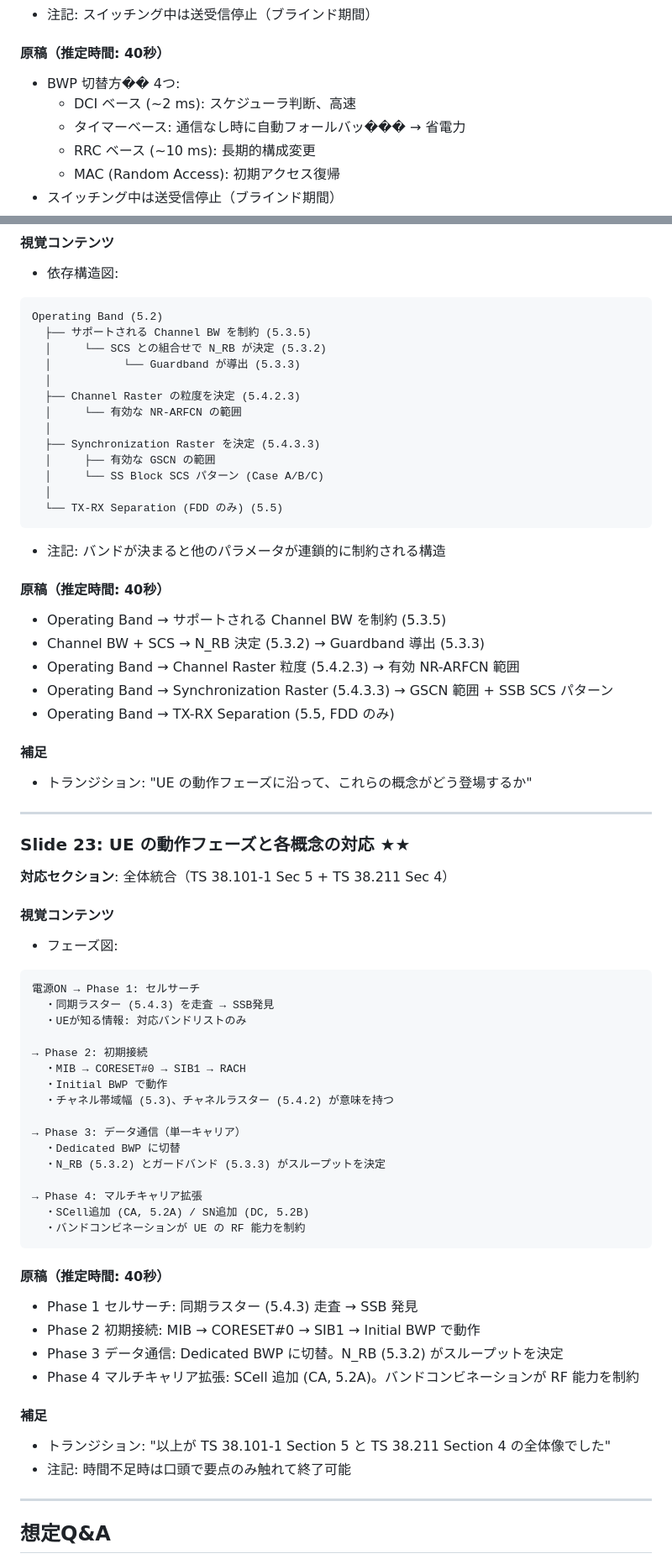
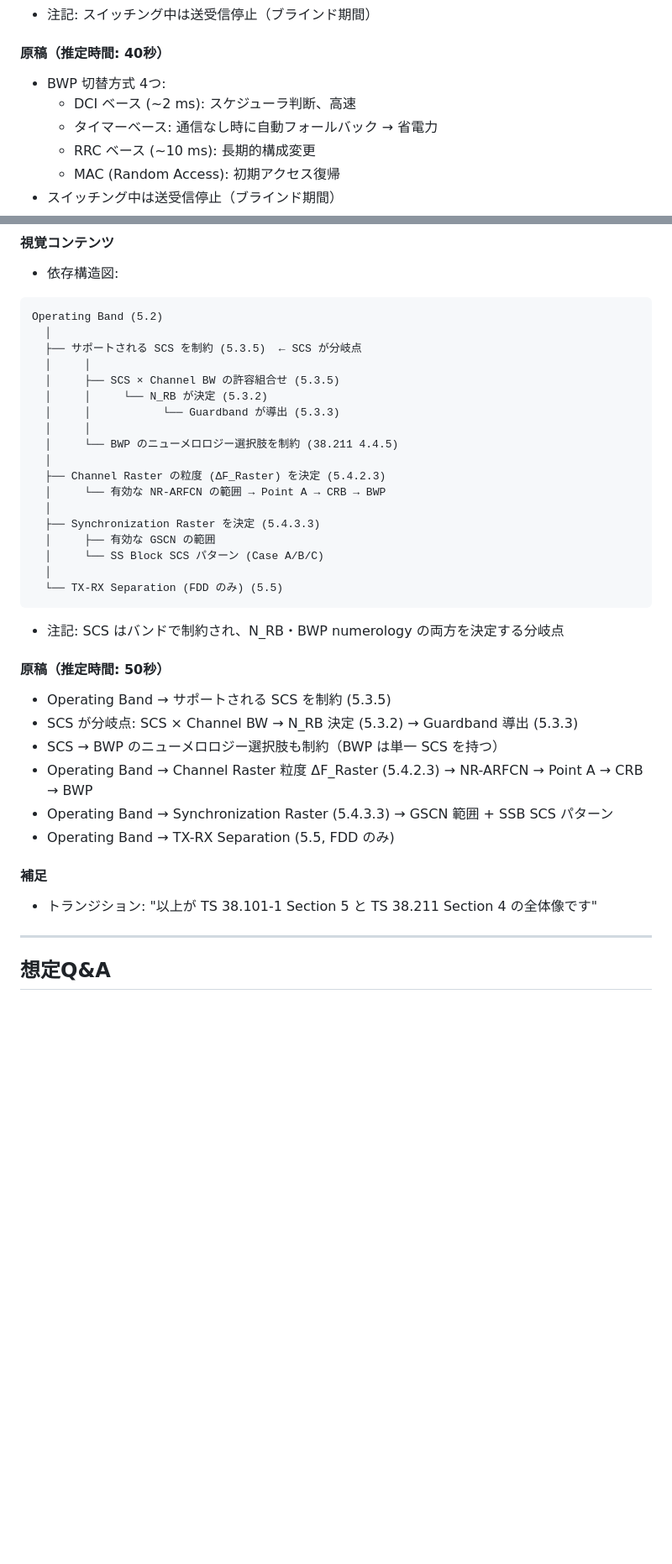
Before and after one commit to tsurukai3005/3gpp-research, a Markdown page: documents/2026-04-21_04-27/NR周波数リソース構造の発表資料ドラフト.md, 2 parts joined by grey strips. Shown at 84% size. Rendered like a GitHub page; blank space fills up the shorter version.

````diff
--- a/documents/2026-04-21_04-27/NR周波数リソース構造の発表資料ドラフト.md
+++ b/documents/2026-04-21_04-27/NR周波数リソース構造の発表資料ドラフト.md
@@ -709,9 +767,9 @@ N_start,BWP,i + N_size,BWP,i ≤ N_start,grid + N_size,grid
 - 注記: スイッチング中は送受信停止（ブラインド期間）
 
 #### 原稿（推定時間: 40秒）
-- BWP 切替方�� 4つ:
+- BWP 切替方式 4つ:
   - DCI ベース (~2 ms): スケジューラ判断、高速
-  - タイマーベース: 通信なし時に自動フォールバッ��� → 省電力
+  - タイマーベース: 通信なし時に自動フォールバック → 省電力
   - RRC ベース (~10 ms): 長期的構成変更
   - MAC (Random Access): 初期アクセス復帰
 - スイッチング中は送受信停止（ブラインド期間）
@@ -846,12 +904,17 @@ SCell (15 kHz): |------Slot 0------|------Slot 1------|
 - 依存構造図:
 ```
 Operating Band (5.2)
-  ├── サポートされる Channel BW を制約 (5.3.5)
-  │     └── SCS との組合せで N_RB が決定 (5.3.2)
-  │           └── Guardband が導出 (5.3.3)
   │
-  ├── Channel Raster の粒度を決定 (5.4.2.3)
-  │     └── 有効な NR-ARFCN の範囲
+  ├── サポートされる SCS を制約 (5.3.5)  ← SCS が分岐点
+  │     │
+  │     ├── SCS × Channel BW の許容組合せ (5.3.5)
+  │     │     └── N_RB が決定 (5.3.2)
+  │     │           └── Guardband が導出 (5.3.3)
+  │     │
+  │     └── BWP のニューメロロジー選択肢を制約 (38.211 4.4.5)
+  │
+  ├── Channel Raster の粒度 (ΔF_Raster) を決定 (5.4.2.3)
+  │     └── 有効な NR-ARFCN の範囲 → Point A → CRB → BWP
   │
   ├── Synchronization Raster を決定 (5.4.3.3)
   │     ├── 有効な GSCN の範囲
@@ -859,54 +922,18 @@ Operating Band (5.2)
   │
   └── TX-RX Separation (FDD のみ) (5.5)
 ```
-- 注記: バンドが決まると他のパラメータが連鎖的に制約される構造
+- 注記: SCS はバンドで制約され、N_RB・BWP numerology の両方を決定する分岐点
 
-#### 原稿（推定時間: 40秒）
-- Operating Band → サポートされる Channel BW を制約 (5.3.5)
-- Channel BW + SCS → N_RB 決定 (5.3.2) → Guardband 導出 (5.3.3)
-- Operating Band → Channel Raster 粒度 (5.4.2.3) → 有効 NR-ARFCN 範囲
+#### 原稿（推定時間: 50秒）
+- Operating Band → サポートされる SCS を制約 (5.3.5)
+- SCS が分岐点: SCS × Channel BW → N_RB 決定 (5.3.2) → Guardband 導出 (5.3.3)
+- SCS → BWP のニューメロロジー選択肢も制約（BWP は単一 SCS を持つ）
+- Operating Band → Channel Raster 粒度 ΔF_Raster (5.4.2.3) → NR-ARFCN → Point A → CRB → BWP
 - Operating Band → Synchronization Raster (5.4.3.3) → GSCN 範囲 + SSB SCS パターン
 - Operating Band → TX-RX Separation (5.5, FDD のみ)
 
 #### 補足
-- トランジション: "UE の動作フェーズに沿って、これらの概念がどう登場するか"
-
----
-
-### Slide 23: UE の動作フェーズと各概念の対応 ★★
-
-**対応セクション**: 全体統合（TS 38.101-1 Sec 5 + TS 38.211 Sec 4）
-
-#### 視覚コンテンツ
-- フェーズ図:
-```
-電源ON → Phase 1: セルサーチ
-  ・同期ラスター (5.4.3) を走査 → SSB発見
-  ・UEが知る情報: 対応バンドリストのみ
-
-→ Phase 2: 初期接続
-  ・MIB → CORESET#0 → SIB1 → RACH
-  ・Initial BWP で動作
-  ・チャネル帯域幅 (5.3)、チャネルラスター (5.4.2) が意味を持つ
-
-→ Phase 3: データ通信（単一キャリア）
-  ・Dedicated BWP に切替
-  ・N_RB (5.3.2) とガードバンド (5.3.3) がスループットを決定
-
-→ Phase 4: マルチキャリア拡張
-  ・SCell追加 (CA, 5.2A) / SN追加 (DC, 5.2B)
-  ・バンドコンビネーションが UE の RF 能力を制約
-```
-
-#### 原稿（推定時間: 40秒）
-- Phase 1 セルサーチ: 同期ラスター (5.4.3) 走査 → SSB 発見
-- Phase 2 初期接続: MIB → CORESET#0 → SIB1 → Initial BWP で動作
-- Phase 3 データ通信: Dedicated BWP に切替。N_RB (5.3.2) がスループットを決定
-- Phase 4 マルチキャリア拡張: SCell 追加 (CA, 5.2A)。バンドコンビネーションが RF 能力を制約
-
-#### 補足
-- トランジション: "以上が TS 38.101-1 Section 5 と TS 38.211 Section 4 の全体像でした"
-- 注記: 時間不足時は口頭で要点のみ触れて終了可能
+- トランジション: "以上が TS 38.101-1 Section 5 と TS 38.211 Section 4 の全体像です"
 
 ---
 
````
Also changed, not shown: other parts of documents/2026-04-21_04-27/NR周波数リソース構造の発表資料ドラフト.md (+78 -21 lines).
